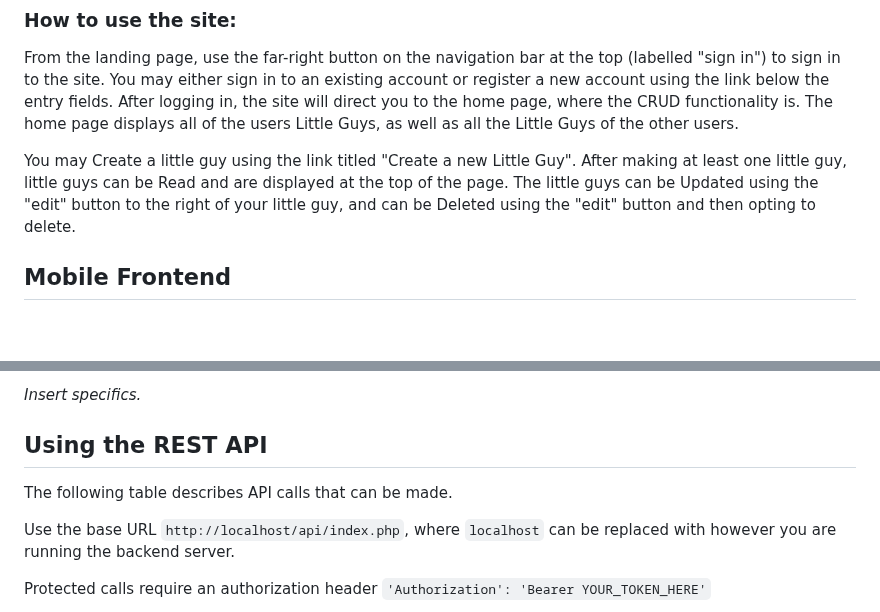
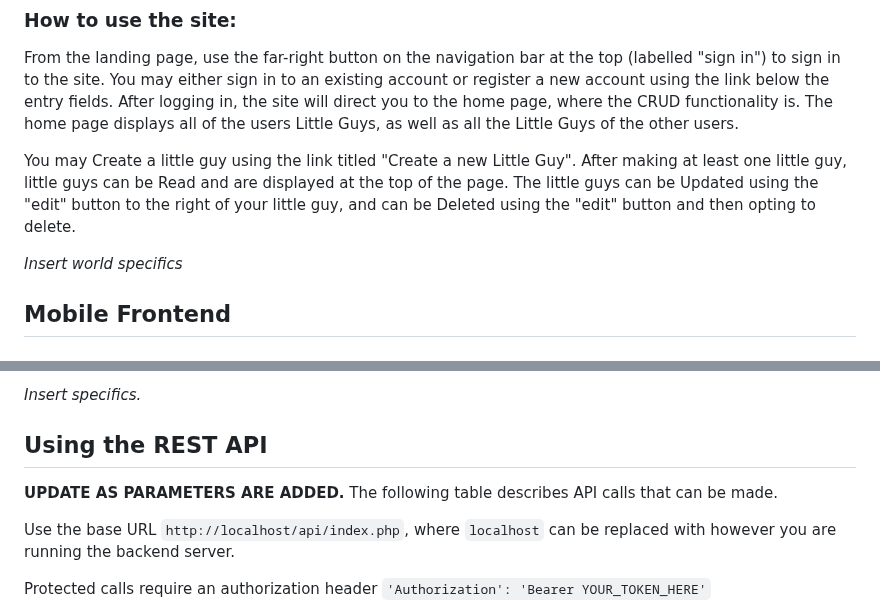
Before and after one commit to Cool-Little-Guy-Makers/little-guy-website, a Markdown page: README.md, 2 parts joined by grey strips. Drawn GitHub-style; blank space fills up the shorter version.

```diff
--- a/README.md
+++ b/README.md
@@ -94,6 +94,8 @@ From the landing page, use the far-right button on the navigation bar at the top
 
 You may Create a little guy using the link titled "Create a new Little Guy". After making at least one little guy, little guys can be Read and are displayed at the top of the page. The little guys can be Updated using the "edit" button to the right of your little guy, and can be Deleted using the "edit" button and then opting to delete.
 
+*Insert world specifics*
+
 ## Mobile Frontend
 ### File Guide:
 **UPDATE AS FILES ARE ADDED.**
@@ -174,6 +176,7 @@ Press "Edit" for one of your current little guys, then press Delete Little Guy.
 *Insert specifics.*
 
 ## Using the REST API
+**UPDATE AS PARAMETERS ARE ADDED.**
 The following table describes API calls that can be made.
 
 Use the base URL `http://localhost/api/index.php`, where `localhost` can be replaced with however you are running the backend server.
```
